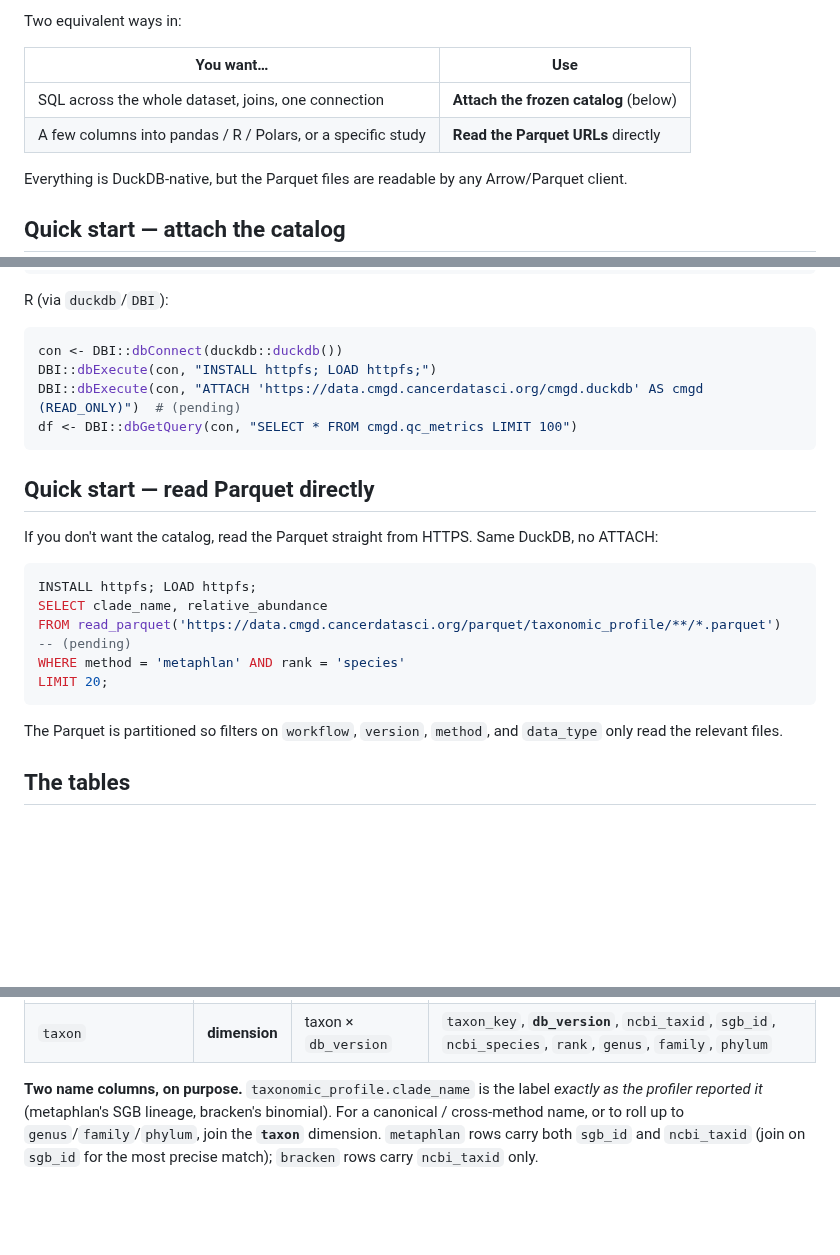
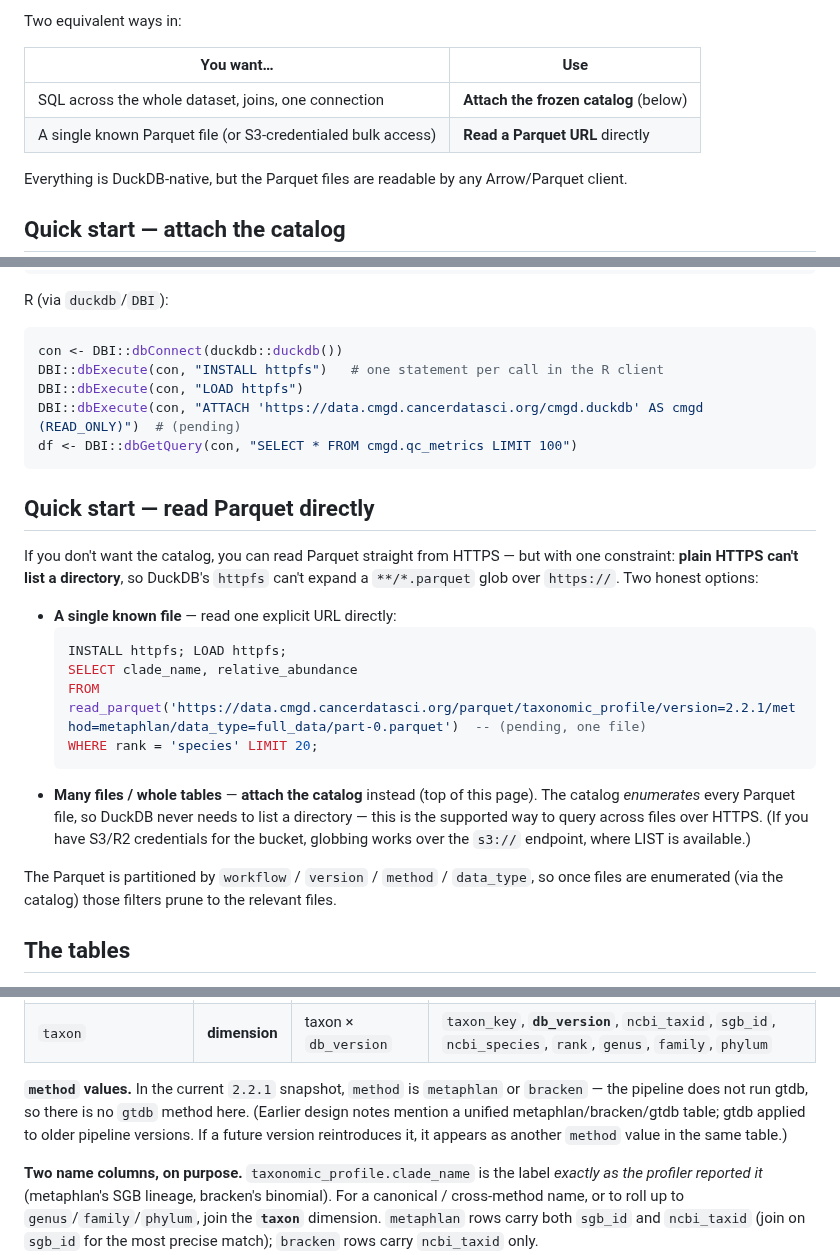
Before and after one commit to seandavi/nextflow_telemetry, a Markdown page: docs/data-access.md, 3 parts joined by grey strips. GitHub-like rendering; blank space fills up the shorter version.

Commit message:
docs: fix Parquet-over-HTTPS globbing, R multi-statement, method/gtdb (Copilot)
- HTTPS can't list a directory, so read_parquet('.../**/*.parquet') over https
  doesn't work; recommend ATTACH (catalog enumerates files) or a single explicit
  URL; note s3:// glob needs credentials. Matches the R2 no-LIST model.
- Split "INSTALL httpfs; LOAD httpfs;" into separate DBI::dbExecute calls.
- Clarify method is metaphlan|bracken in 2.2.1 (no gtdb step this version).

Co-Authored-By: Claude Opus 4.8 <noreply@anthropic.com>
Claude-Session: https://claude.ai/code/session_01EyZad3U7YthLPfWq9PN8ZW

````diff
--- a/docs/data-access.md
+++ b/docs/data-access.md
@@ -13,7 +13,7 @@ Two equivalent ways in:
 | You want… | Use |
 |---|---|
 | SQL across the whole dataset, joins, one connection | **Attach the frozen catalog** (below) |
-| A few columns into pandas / R / Polars, or a specific study | **Read the Parquet URLs** directly |
+| A single known Parquet file (or S3-credentialed bulk access) | **Read a Parquet URL** directly |
 
 Everything is DuckDB-native, but the Parquet files are readable by any Arrow/Parquet client.
 
@@ -45,24 +45,26 @@ R (via `duckdb`/`DBI`):
 
 ```r
 con <- DBI::dbConnect(duckdb::duckdb())
-DBI::dbExecute(con, "INSTALL httpfs; LOAD httpfs;")
+DBI::dbExecute(con, "INSTALL httpfs")   # one statement per call in the R client
+DBI::dbExecute(con, "LOAD httpfs")
 DBI::dbExecute(con, "ATTACH 'https://data.cmgd.cancerdatasci.org/cmgd.duckdb' AS cmgd (READ_ONLY)")  # (pending)
 df <- DBI::dbGetQuery(con, "SELECT * FROM cmgd.qc_metrics LIMIT 100")
 ```
 
 ## Quick start — read Parquet directly
 
-If you don't want the catalog, read the Parquet straight from HTTPS. Same DuckDB, no ATTACH:
+If you don't want the catalog, you can read Parquet straight from HTTPS — but with one constraint: **plain HTTPS can't list a directory**, so DuckDB's `httpfs` can't expand a `**/*.parquet` glob over `https://`. Two honest options:
 
-```sql
-INSTALL httpfs; LOAD httpfs;
-SELECT clade_name, relative_abundance
-FROM read_parquet('https://data.cmgd.cancerdatasci.org/parquet/taxonomic_profile/**/*.parquet')  -- (pending)
-WHERE method = 'metaphlan' AND rank = 'species'
-LIMIT 20;
-```
+- **A single known file** — read one explicit URL directly:
+  ```sql
+  INSTALL httpfs; LOAD httpfs;
+  SELECT clade_name, relative_abundance
+  FROM read_parquet('https://data.cmgd.cancerdatasci.org/parquet/taxonomic_profile/version=2.2.1/method=metaphlan/data_type=full_data/part-0.parquet')  -- (pending, one file)
+  WHERE rank = 'species' LIMIT 20;
+  ```
+- **Many files / whole tables** — **attach the catalog** instead (top of this page). The catalog *enumerates* every Parquet file, so DuckDB never needs to list a directory — this is the supported way to query across files over HTTPS. (If you have S3/R2 credentials for the bucket, globbing works over the `s3://` endpoint, where LIST is available.)
 
-The Parquet is partitioned so filters on `workflow`, `version`, `method`, and `data_type` only read the relevant files.
+The Parquet is partitioned by `workflow` / `version` / `method` / `data_type`, so once files are enumerated (via the catalog) those filters prune to the relevant files.
 
 ## The tables
 
@@ -78,6 +80,8 @@ Every row carries the identity keys: **`sample_id`** (the join key — `md5` of
 | `resistome` | fact | sample × AMR gene × `data_type` | `gene` (CARD reference), `template_coverage`, `template_identity`, `depth`, `score` (from KMA/CARD `card_kma.res`) |
 | `qc_metrics` | **dimension** | sample | `reads_raw`, `reads_decontaminated`, `bases_raw`, `bases_decontaminated`, `reads_surviving_fraction`, `bases_surviving_fraction`, `metaphlan_index` (reference DB version), `pipeline_version`, `git_commit` |
 | `taxon` | **dimension** | taxon × `db_version` | `taxon_key`, **`db_version`**, `ncbi_taxid`, `sgb_id`, `ncbi_species`, `rank`, `genus`, `family`, `phylum` |
+
+**`method` values.** In the current `2.2.1` snapshot, `method` is `metaphlan` or `bracken` — the pipeline does not run gtdb, so there is no `gtdb` method here. (Earlier design notes mention a unified metaphlan/bracken/gtdb table; gtdb applied to older pipeline versions. If a future version reintroduces it, it appears as another `method` value in the same table.)
 
 **Two name columns, on purpose.** `taxonomic_profile.clade_name` is the label *exactly as the profiler reported it* (metaphlan's SGB lineage, bracken's binomial). For a canonical / cross-method name, or to roll up to `genus`/`family`/`phylum`, join the **`taxon`** dimension. `metaphlan` rows carry both `sgb_id` and `ncbi_taxid` (join on `sgb_id` for the most precise match); `bracken` rows carry `ncbi_taxid` only.
 
````
